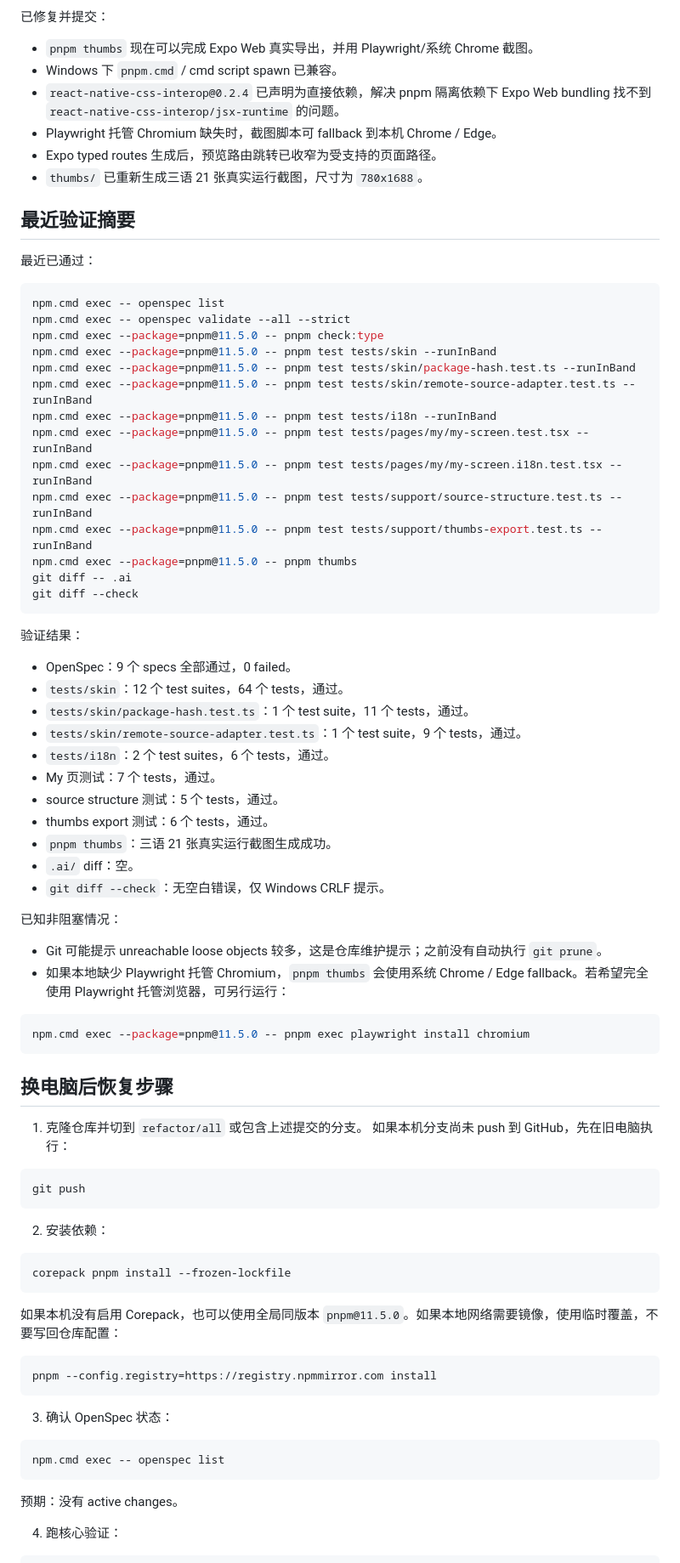
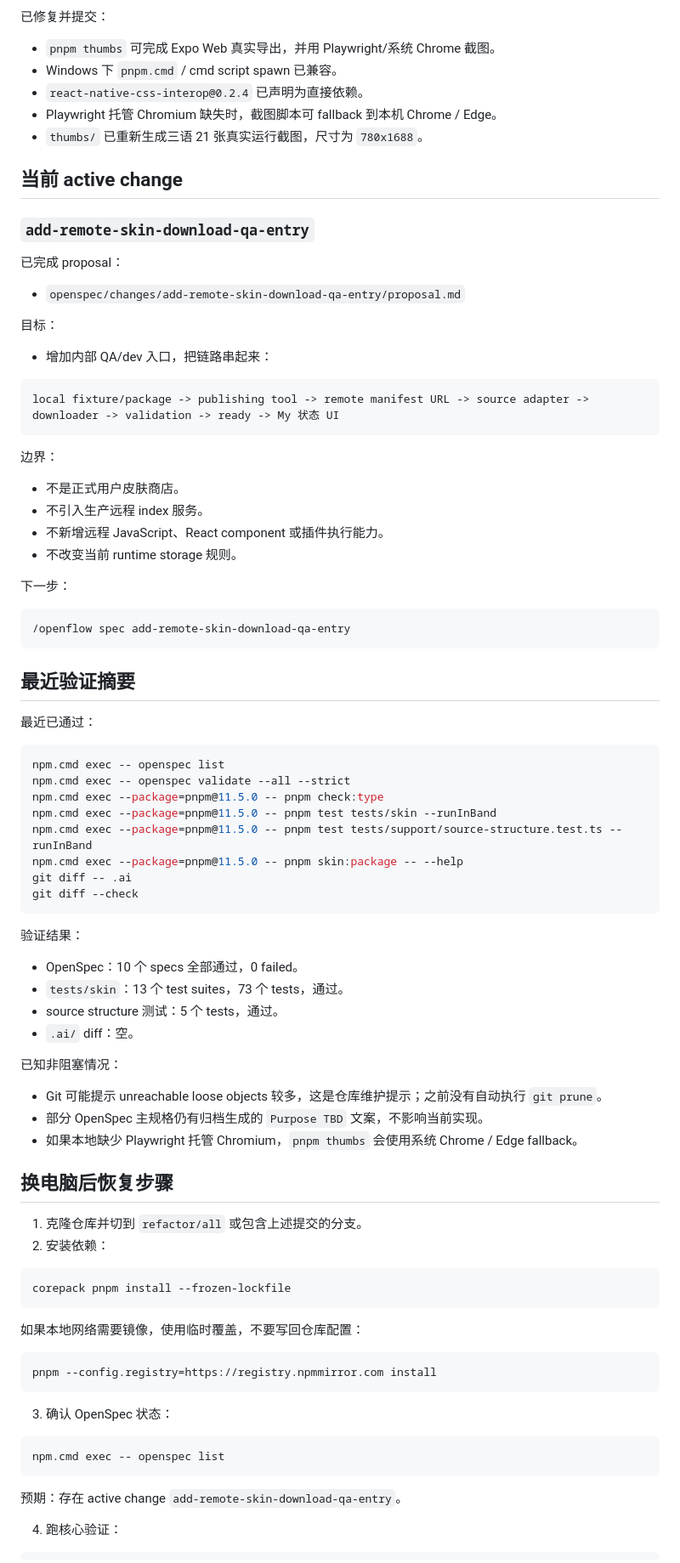
Before and after one commit to buddydeus/trust-ease, a Markdown page: TODO.md, the part around one of its changes. Shown at 85% size. Rendered like a GitHub page.

````diff
--- a/TODO.md
+++ b/TODO.md
@@ -208,13 +173,40 @@ d52bdd9 docs: monorepo product plan and agent contracts
 
 已修复并提交：
 
-- `pnpm thumbs` 现在可以完成 Expo Web 真实导出，并用 Playwright/系统 Chrome 截图。
+- `pnpm thumbs` 可完成 Expo Web 真实导出，并用 Playwright/系统 Chrome 截图。
 - Windows 下 `pnpm.cmd` / cmd script spawn 已兼容。
-- `react-native-css-interop@0.2.4` 已声明为直接依赖，解决 pnpm 隔离依赖下 Expo
-  Web bundling 找不到 `react-native-css-interop/jsx-runtime` 的问题。
+- `react-native-css-interop@0.2.4` 已声明为直接依赖。
 - Playwright 托管 Chromium 缺失时，截图脚本可 fallback 到本机 Chrome / Edge。
-- Expo typed routes 生成后，预览路由跳转已收窄为受支持的页面路径。
 - `thumbs/` 已重新生成三语 21 张真实运行截图，尺寸为 `780x1688`。
+
+## 当前 active change
+
+### `add-remote-skin-download-qa-entry`
+
+已完成 proposal：
+
+- `openspec/changes/add-remote-skin-download-qa-entry/proposal.md`
+
+目标：
+
+- 增加内部 QA/dev 入口，把链路串起来：
+
+```text
+local fixture/package -> publishing tool -> remote manifest URL -> source adapter -> downloader -> validation -> ready -> My 状态 UI
+```
+
+边界：
+
+- 不是正式用户皮肤商店。
+- 不引入生产远程 index 服务。
+- 不新增远程 JavaScript、React component 或插件执行能力。
+- 不改变当前 runtime storage 规则。
+
+下一步：
+
+```bash
+/openflow spec add-remote-skin-download-qa-entry
+```
 
 ## 最近验证摘要
 
@@ -225,59 +217,37 @@ npm.cmd exec -- openspec list
 npm.cmd exec -- openspec validate --all --strict
 npm.cmd exec --package=pnpm@11.5.0 -- pnpm check:type
 npm.cmd exec --package=pnpm@11.5.0 -- pnpm test tests/skin --runInBand
-npm.cmd exec --package=pnpm@11.5.0 -- pnpm test tests/skin/package-hash.test.ts --runInBand
-npm.cmd exec --package=pnpm@11.5.0 -- pnpm test tests/skin/remote-source-adapter.test.ts --runInBand
-npm.cmd exec --package=pnpm@11.5.0 -- pnpm test tests/i18n --runInBand
-npm.cmd exec --package=pnpm@11.5.0 -- pnpm test tests/pages/my/my-screen.test.tsx --runInBand
-npm.cmd exec --package=pnpm@11.5.0 -- pnpm test tests/pages/my/my-screen.i18n.test.tsx --runInBand
 npm.cmd exec --package=pnpm@11.5.0 -- pnpm test tests/support/source-structure.test.ts --runInBand
-npm.cmd exec --package=pnpm@11.5.0 -- pnpm test tests/support/thumbs-export.test.ts --runInBand
-npm.cmd exec --package=pnpm@11.5.0 -- pnpm thumbs
+npm.cmd exec --package=pnpm@11.5.0 -- pnpm skin:package -- --help
 git diff -- .ai
 git diff --check
 ```
 
 验证结果：
 
-- OpenSpec：9 个 specs 全部通过，0 failed。
-- `tests/skin`：12 个 test suites，64 个 tests，通过。
-- `tests/skin/package-hash.test.ts`：1 个 test suite，11 个 tests，通过。
-- `tests/skin/remote-source-adapter.test.ts`：1 个 test suite，9 个 tests，通过。
-- `tests/i18n`：2 个 test suites，6 个 tests，通过。
-- My 页测试：7 个 tests，通过。
+- OpenSpec：10 个 specs 全部通过，0 failed。
+- `tests/skin`：13 个 test suites，73 个 tests，通过。
 - source structure 测试：5 个 tests，通过。
-- thumbs export 测试：6 个 tests，通过。
-- `pnpm thumbs`：三语 21 张真实运行截图生成成功。
 - `.ai/` diff：空。
-- `git diff --check`：无空白错误，仅 Windows CRLF 提示。
 
 已知非阻塞情况：
 
 - Git 可能提示 unreachable loose objects 较多，这是仓库维护提示；之前没有自动执行
   `git prune`。
+- 部分 OpenSpec 主规格仍有归档生成的 `Purpose TBD` 文案，不影响当前实现。
 - 如果本地缺少 Playwright 托管 Chromium，`pnpm thumbs` 会使用系统 Chrome / Edge
-  fallback。若希望完全使用 Playwright 托管浏览器，可另行运行：
-
-```bash
-npm.cmd exec --package=pnpm@11.5.0 -- pnpm exec playwright install chromium
-```
+  fallback。
 
 ## 换电脑后恢复步骤
 
 1. 克隆仓库并切到 `refactor/all` 或包含上述提交的分支。
-   如果本机分支尚未 push 到 GitHub，先在旧电脑执行：
-
-```bash
-git push
-```
-
 2. 安装依赖：
 
 ```bash
 corepack pnpm install --frozen-lockfile
 ```
 
-如果本机没有启用 Corepack，也可以使用全局同版本 `pnpm@11.5.0`。如果本地网络需要镜像，使用临时覆盖，不要写回仓库配置：
+如果本地网络需要镜像，使用临时覆盖，不要写回仓库配置：
 
 ```bash
 pnpm --config.registry=https://registry.npmmirror.com install
@@ -289,7 +259,7 @@ pnpm --config.registry=https://registry.npmmirror.com install
 npm.cmd exec -- openspec list
 ```
 
-预期：没有 active changes。
+预期：存在 active change `add-remote-skin-download-qa-entry`。
 
 4. 跑核心验证：
 
````
Also changed, not shown: other parts of TODO.md (+76 -123 lines), 1 other file.
